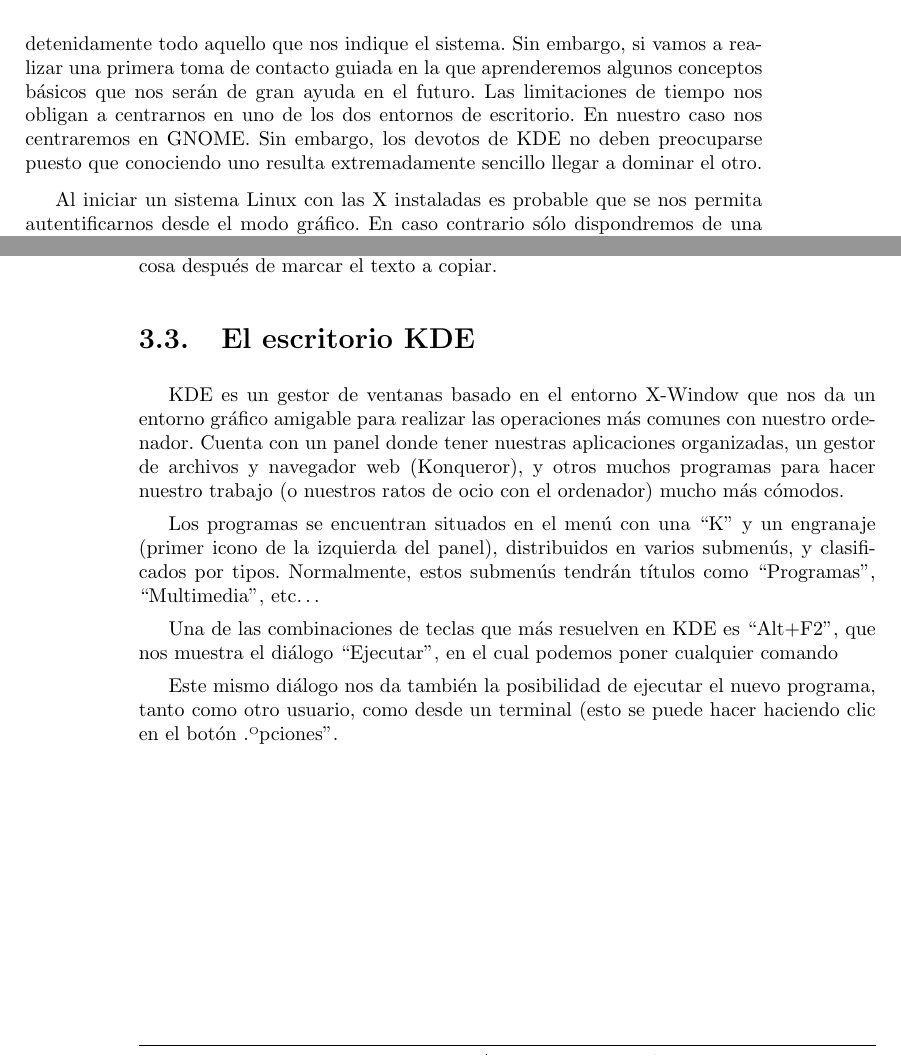
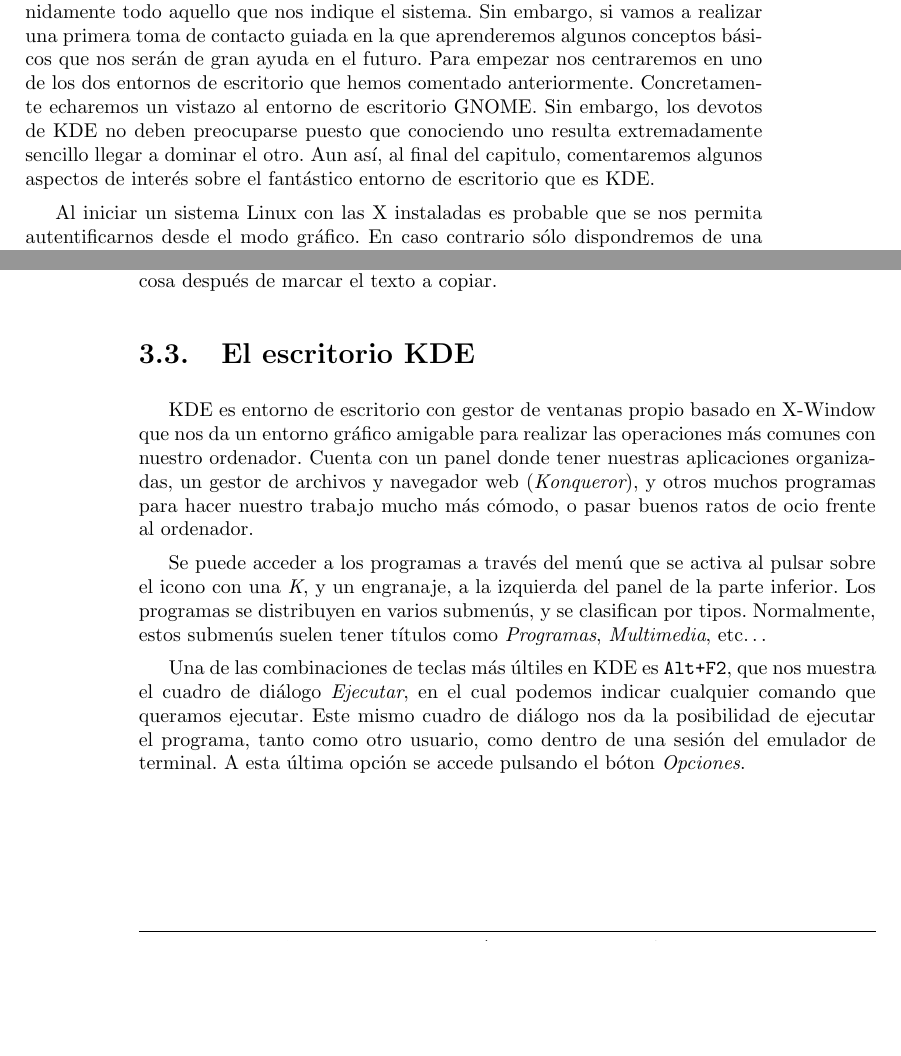
Before and after one commit to gulic/cila, a LaTeX book (book.tex, which reads xwindow.tex): two parts of pages 55 and 60 of 241 before the commit and two parts of pages 55 and 62 of 243 after it, joined at a grey line, cut so that both start at the same text, the shorter picture padded with empty space. Compiled offline with pdfLaTeX; the source files are stored in an older character set and shown here as Unicode; an older LaTeX class or package is replaced by its successor.

Commit message:
Ajuste de screenshoot e integración del texto de diferentes autores

```diff
--- a/xwindow.tex
+++ b/xwindow.tex
@@ -185,11 +185,13 @@
 todo  aquello que  nos indique  el sistema.  Sin embargo,  si vamos  a
 realizar una  primera toma de  contacto guiada en la  que aprenderemos
 algunos conceptos  básicos que nos serán  de gran ayuda en  el futuro.
-Las  limitaciones  de  tiempo  nos  obligan a  centrarnos  en  uno  de
-los  dos  entornos de  escritorio.  En  nuestro caso  nos  centraremos
-en  GNOME\index{GNOME}.  Sin embargo,  los  devotos  de KDE  no  deben
-preocuparse puesto que conociendo  uno resulta extremadamente sencillo
-llegar a dominar el otro.
+Para empezar nos centraremos en uno de los dos entornos de escritorio
+que hemos comentado anteriormente. Concretamente echaremos un vistazo al
+entorno de escritorio GNOME\index{GNOME}. Sin embargo, los devotos de
+KDE no deben preocuparse puesto que conociendo uno resulta
+extremadamente sencillo llegar a dominar el otro. Aun así, al final del
+capitulo, comentaremos algunos aspectos de interés sobre el fantástico
+entorno de escritorio que es KDE.
 
 Al iniciar  un sistema Linux con  las X instaladas es  probable que se
 nos permita autentificarnos  desde el modo gráfico.  En caso contrario
@@ -426,19 +428,15 @@
 marcar el texto a copiar.
 
 
-\section{El escritorio KDE}
+\section{El escritorio KDE}\index{KDE}
 
-KDE es un gestor de ventanas basado  en el entorno X-Window que nos da
-un entorno gráfico amigable para  realizar las operaciones más comunes
-con  nuestro  ordenador. Cuenta  con  un  panel donde  tener  nuestras
-aplicaciones  organizadas,  un  gestor  de archivos  y  navegador  web
-(Konqueror), y  otros muchos programas  para hacer nuestro  trabajo (o
-nuestros ratos de ocio con el ordenador) mucho más cómodos.
-
-Los programas  se encuentran situados  en el menú  con una ``K''  y un
-engranaje (primer  icono de la  izquierda del panel),  distribuidos en
-varios submenús, y clasificados por tipos. Normalmente, estos submenús
-tendrán títulos como ``Programas'', ``Multimedia'', etc\dots
+KDE es entorno de escritorio con gestor de ventanas propio basado en
+X-Window que nos da un entorno gráfico amigable para realizar las
+operaciones más comunes con nuestro ordenador. Cuenta con un panel donde
+tener nuestras aplicaciones organizadas, un gestor de archivos y
+navegador web ({\em Konqueror}\index{Konqueror}), y otros muchos
+programas para hacer nuestro trabajo mucho más cómodo, o pasar buenos
+ratos de ocio frente al ordenador.
 
 \begin{figure}[hbtp]
 \centering
@@ -446,13 +444,18 @@
 \caption{Aspecto del escritorio KDE}
 \end{figure}
 
-Una de las combinaciones de teclas que más resuelven en KDE es ``Alt+F2'',
-que nos muestra el diálogo ``Ejecutar'', en el cual podemos poner cualquier
-comando
+Se puede acceder a los programas a través del menú que se activa al
+pulsar sobre el icono con una {\em K}, y un engranaje, a la izquierda del
+panel de la parte inferior. Los programas se distribuyen en varios
+submenús, y se clasifican por tipos. Normalmente, estos submenús suelen
+tener títulos como {\em Programas}, {\em Multimedia}, etc\dots
 
-Este mismo diálogo nos da también la posibilidad de ejecutar el nuevo
-programa, tanto como otro usuario, como desde un terminal (esto se puede hacer
-haciendo clic en el botón "Opciones".
+Una de las combinaciones de teclas más últiles en KDE es {\tt Alt+F2},
+que nos muestra el cuadro de diálogo {\em Ejecutar}, en el cual podemos
+indicar cualquier comando que queramos ejecutar. Este mismo cuadro de
+diálogo nos da la posibilidad de ejecutar el programa, tanto como
+otro usuario, como dentro de una sesión del emulador de terminal.
+A esta última opción se accede pulsando el bóton {\em Opciones}.
 
 \begin{figure}[hbtp]
 \centering
```
Also changed, not shown: xwindow.tex (14 more changed lines).
